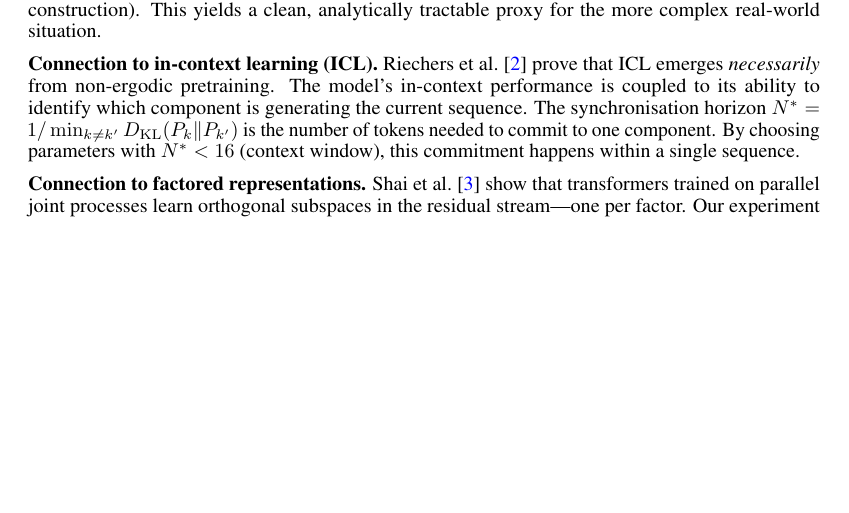
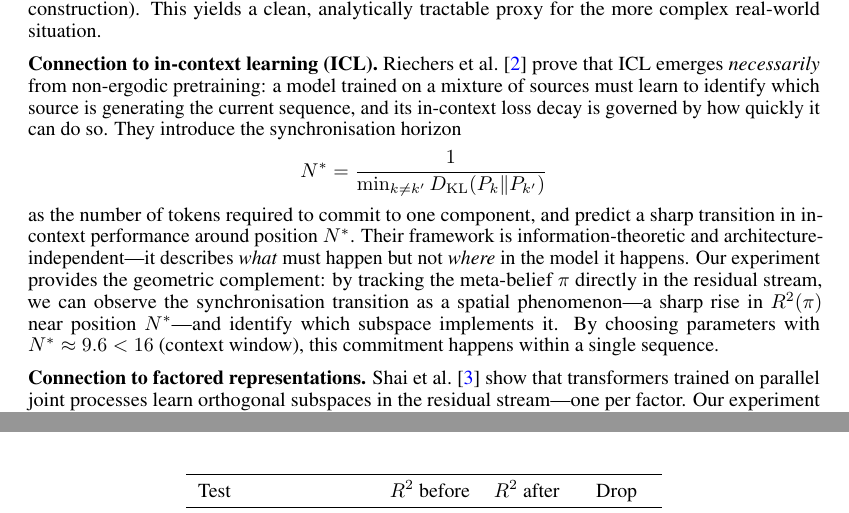
Before and after one commit to lironsoffer/simplex, a LaTeX document (writeup/report.tex): part of page 2 of 11 before the commit and two parts of pages 2 and 7 of 12 after it, the two joined at a grey line, cut so that both start at the same text, the shorter picture padded with empty space. Compiled offline with pdfLaTeX.

Commit message:
docs: strengthen Riechers et al. connection in motivation
Frame our experiment as the geometric complement to their information-theoretic
framework — we show where in the residual stream the synchronisation happens.

```diff
--- a/writeup/report.tex
+++ b/writeup/report.tex
@@ -50,14 +50,23 @@ real-world situation.
 
 \textbf{Connection to in-context learning (ICL).}
 Riechers et al.~\cite{riechers2025} prove that ICL emerges \emph{necessarily}
-from non-ergodic pretraining.
-The model's in-context performance is coupled to its ability to identify which
-component is generating the current sequence.
-The synchronisation horizon
-$N^* = 1/\min_{k \neq k'} D_\mathrm{KL}(P_k \| P_{k'})$
-is the number of tokens needed to commit to one component.
-By choosing parameters with $N^* < 16$ (context window), this commitment
-happens within a single sequence.
+from non-ergodic pretraining: a model trained on a mixture of sources must
+learn to identify which source is generating the current sequence, and its
+in-context loss decay is governed by how quickly it can do so.
+They introduce the synchronisation horizon
+\[
+N^* = \frac{1}{\min_{k \neq k'} D_\mathrm{KL}(P_k \| P_{k'})}
+\]
+as the number of tokens required to commit to one component, and predict a
+sharp transition in in-context performance around position $N^*$.
+Their framework is information-theoretic and architecture-independent---it
+describes \emph{what} must happen but not \emph{where} in the model it happens.
+Our experiment provides the geometric complement: by tracking the meta-belief
+$\pi$ directly in the residual stream, we can observe the synchronisation
+transition as a spatial phenomenon---a sharp rise in $R^2(\pi)$ near position
+$N^*$---and identify which subspace implements it.
+By choosing parameters with $N^* \approx 9.6 < 16$ (context window), this
+commitment happens within a single sequence.
 
 \textbf{Connection to factored representations.}
 Shai et al.~\cite{shai2025factored} show that transformers trained on parallel
```
Also changed, not shown: writeup/report.pdf.
